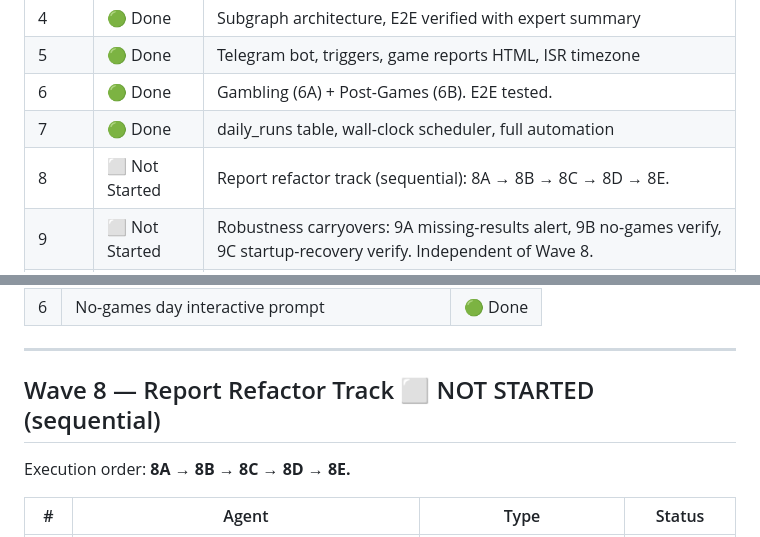
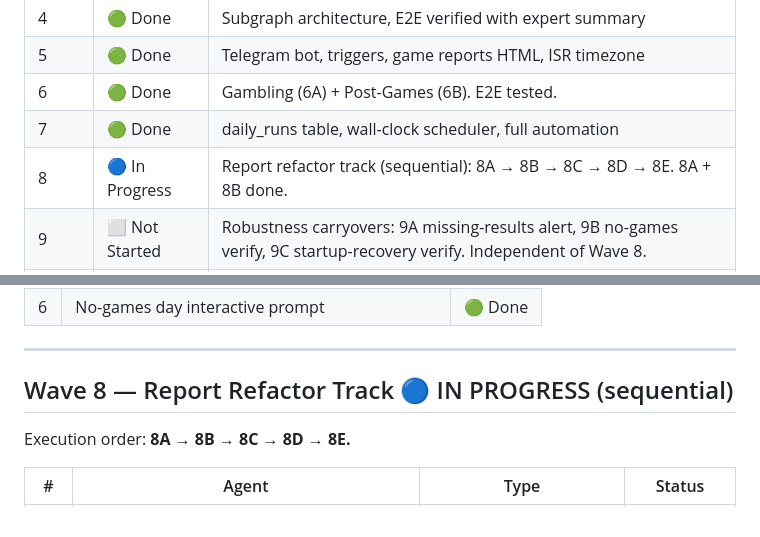
Before and after one commit to Omer-Pinto/SoccerSmartBet, a Markdown page: docs/system_revive/progress.md, 2 parts joined by grey strips. Rendered like a GitHub page.

Commit message:
progress: Wave 8 marked In Progress (8A + 8B done)
Co-Authored-By: Claude Opus 4.7 (1M context) <noreply@anthropic.com>

```diff
--- a/docs/system_revive/progress.md
+++ b/docs/system_revive/progress.md
@@ -37,7 +37,7 @@ Progress: [🟩🟩🟩🟩🟩🟩🟩⬜⬜⬜⬜⬜⬜] 7/13 waves done
 | 5 | 🟢 Done | Telegram bot, triggers, game reports HTML, ISR timezone |
 | 6 | 🟢 Done | Gambling (6A) + Post-Games (6B). E2E tested. |
 | 7 | 🟢 Done | daily_runs table, wall-clock scheduler, full automation |
-| 8 | ⬜ Not Started | Report refactor track (sequential): 8A → 8B → 8C → 8D → 8E. |
+| 8 | 🔵 In Progress | Report refactor track (sequential): 8A → 8B → 8C → 8D → 8E. 8A + 8B done. |
 | 9 | ⬜ Not Started | Robustness carryovers: 9A missing-results alert, 9B no-games verify, 9C startup-recovery verify. Independent of Wave 8. |
 | 10 | ⬜ Not Started | Offline Analysis Flow — multi-day gambling view. Deferred until enough betting data accumulated. |
 | 11 | ⬜ Not Started | Cup-Tie 2-leg Match Support — pick up when an actual 2nd leg appears on schedule. |
@@ -212,7 +212,7 @@ Progress: [🟩🟩🟩🟩🟩🟩🟩⬜⬜⬜⬜⬜⬜] 7/13 waves done
 
 ---
 
-## Wave 8 — Report Refactor Track ⬜ NOT STARTED (sequential)
+## Wave 8 — Report Refactor Track 🔵 IN PROGRESS (sequential)
 
 Execution order: **8A → 8B → 8C → 8D → 8E.**
 
```
